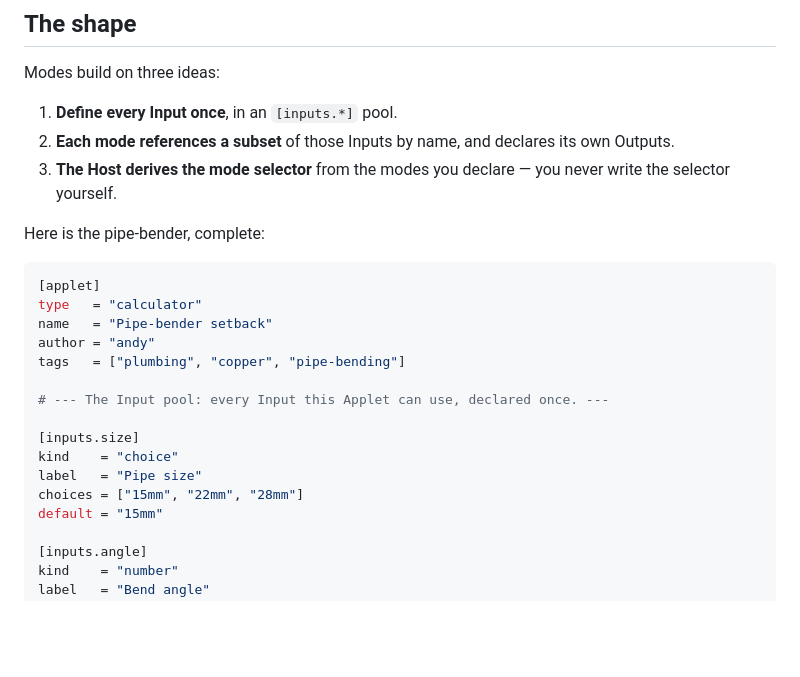
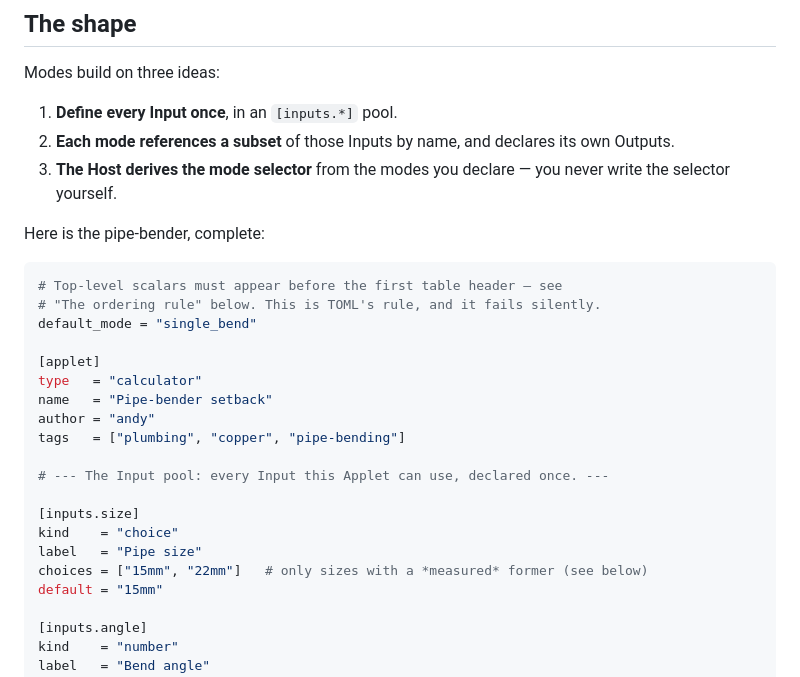
Before and after one commit to andyalexander/workshop-helper, a Markdown page: docs/authoring/calculator-modes.md, the part around one of its changes. GitHub-like rendering; blank space fills up the shorter version.

````diff
--- a/docs/authoring/calculator-modes.md
+++ b/docs/authoring/calculator-modes.md
@@ -36,6 +36,10 @@ Modes build on three ideas:
 Here is the pipe-bender, complete:
 
 ```toml
+# Top-level scalars must appear before the first table header — see
+# "The ordering rule" below. This is TOML's rule, and it fails silently.
+default_mode = "single_bend"
+
 [applet]
 type   = "calculator"
 name   = "Pipe-bender setback"
@@ -47,7 +51,7 @@ tags   = ["plumbing", "copper", "pipe-bending"]
 [inputs.size]
 kind    = "choice"
 label   = "Pipe size"
-choices = ["15mm", "22mm", "28mm"]
+choices = ["15mm", "22mm"]   # only sizes with a *measured* former (see below)
 default = "15mm"
 
 [inputs.angle]
````
Also changed, not shown: other parts of docs/authoring/calculator-modes.md (+47 -22 lines).
